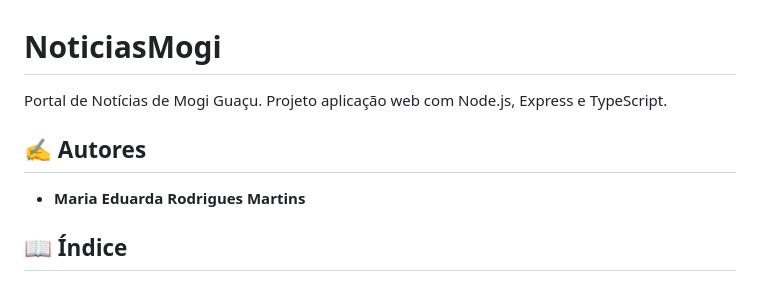
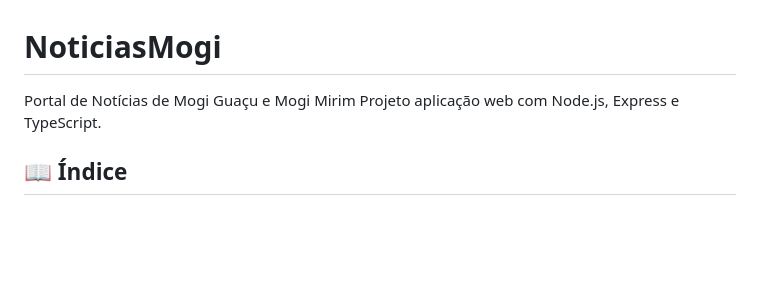
Before and after one commit to MariaXubilu/Noticias-Mogi, a Markdown page: README.md, the part around the change. Rendered like a GitHub page; blank space fills up the shorter version.

```diff
--- a/README.md
+++ b/README.md
@@ -1,11 +1,7 @@
 # NoticiasMogi
 
-Portal de Notícias de Mogi Guaçu.
+Portal de Notícias de Mogi Guaçu e Mogi Mirim
 Projeto aplicação web com Node.js, Express e TypeScript.
-
-## ✍️ Autores
-
-- **Maria Eduarda Rodrigues Martins**
 
 ## 📖 Índice
 
```
